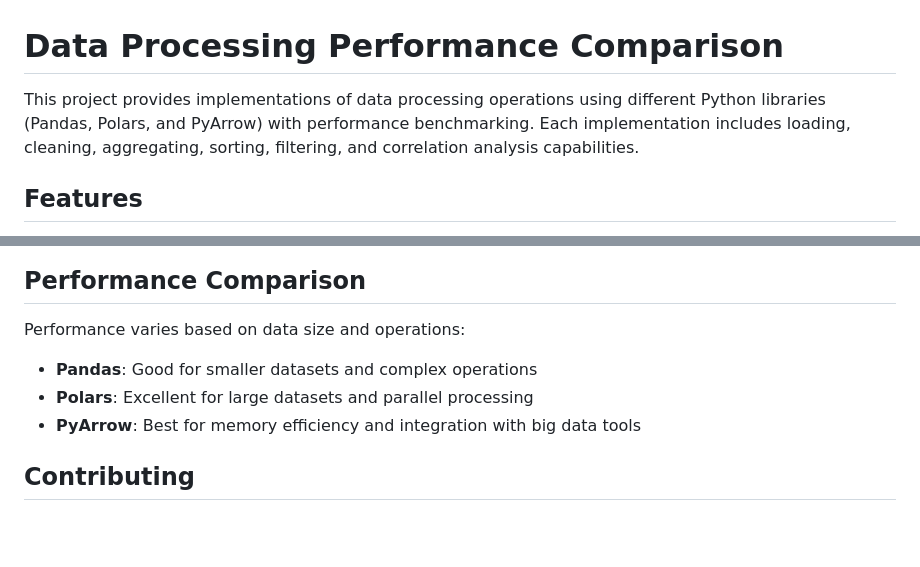
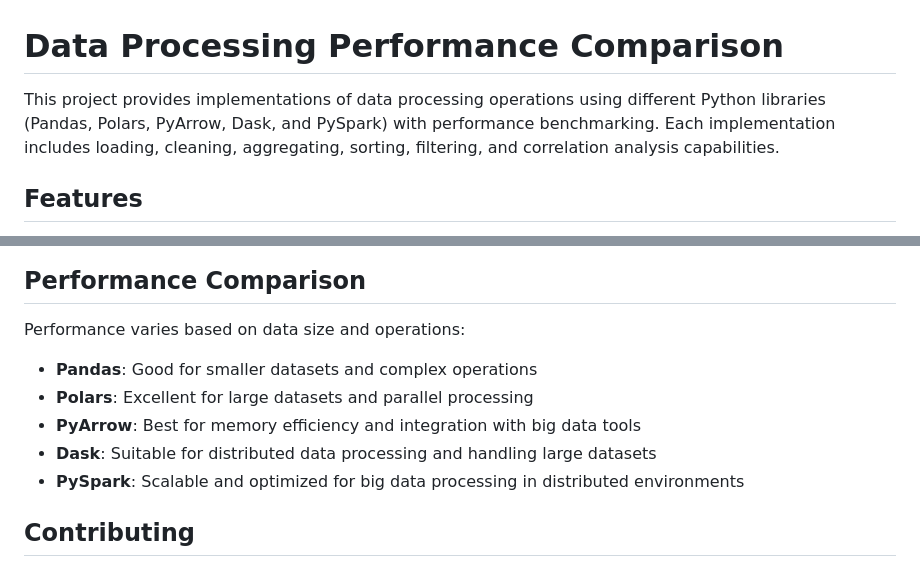
Before and after one commit to Zirubihara/study-stuff, a Markdown page: README.md, 2 parts joined by grey strips. Rendered like a GitHub page; blank space fills up the shorter version.

```diff
--- a/README.md
+++ b/README.md
@@ -1,6 +1,6 @@
 # Data Processing Performance Comparison
 
-This project provides implementations of data processing operations using different Python libraries (Pandas, Polars, and PyArrow) with performance benchmarking. Each implementation includes loading, cleaning, aggregating, sorting, filtering, and correlation analysis capabilities.
+This project provides implementations of data processing operations using different Python libraries (Pandas, Polars, PyArrow, Dask, and PySpark) with performance benchmarking. Each implementation includes loading, cleaning, aggregating, sorting, filtering, and correlation analysis capabilities.
 
 ## Features
 
@@ -110,9 +129,12 @@ The input CSV file should have the following columns:
 ## Performance Comparison
 
 Performance varies based on data size and operations:
+
 - **Pandas**: Good for smaller datasets and complex operations
 - **Polars**: Excellent for large datasets and parallel processing
 - **PyArrow**: Best for memory efficiency and integration with big data tools
+- **Dask**: Suitable for distributed data processing and handling large datasets
+- **PySpark**: Scalable and optimized for big data processing in distributed environments
 
 ## Contributing
 
```
Also changed, not shown: other parts of README.md (+33 -15 lines).
